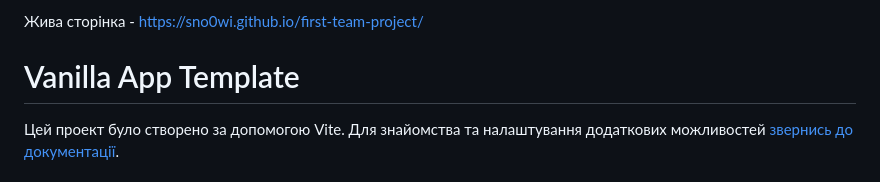
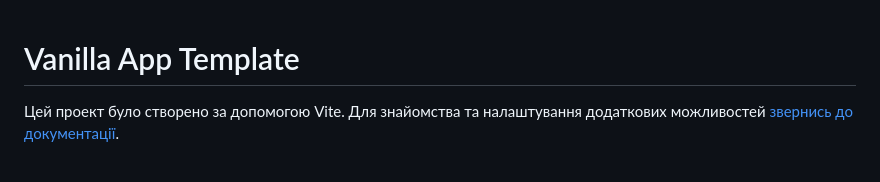
Before and after one commit to sno0wi/first-team-project, a Markdown page: README.md, the part around the change. GitHub-like rendering.

```diff
--- a/README.md
+++ b/README.md
@@ -1,5 +1,3 @@
-Жива сторінка - https://sno0wi.github.io/first-team-project/
-
 # Vanilla App Template
 
 Цей проект було створено за допомогою Vite. Для знайомства та налаштування
```
